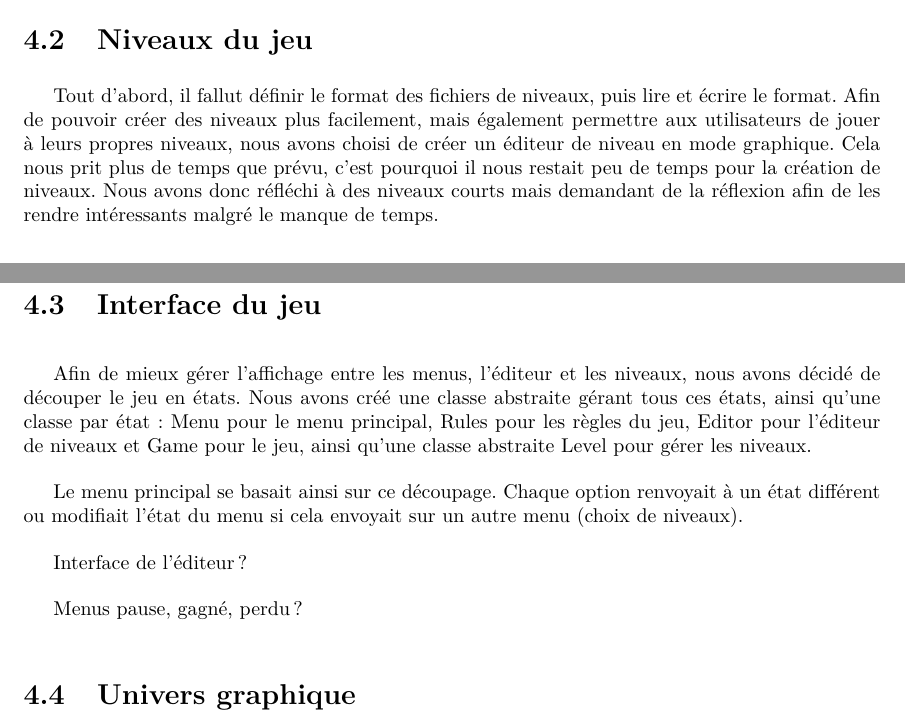
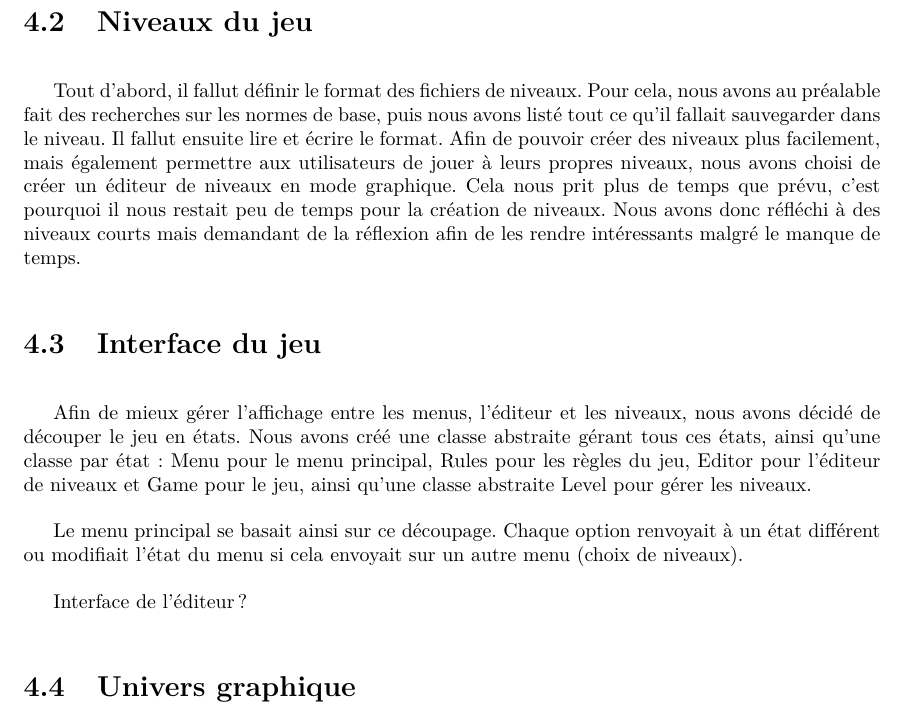
Before and after one commit to jlamur/projet-cmi, a LaTeX document (docs/rapports/rapport-final/rapport.tex, which reads docs/rapports/rapport-final/parts/develop.tex): two parts of pages 12 and 13 of 22 before the commit and part of page 13 of 22 after it, the two joined at a grey line, cut so that both start at the same text. Compiled offline with pdfLaTeX; a LaTeX package or settings file that is missing is left out.

Commit message:
Modif du developpement

```diff
--- a/docs/rapports/rapport-final/parts/develop.tex
+++ b/docs/rapports/rapport-final/parts/develop.tex
@@ -33,11 +33,10 @@ partie du projet.
 
 \section{Niveaux du jeu}
 
-Tout d'abord, il fallut définir le format des fichiers de niveaux,
-puis lire et écrire le format. Afin de pouvoir créer des niveaux
+Tout d'abord, il fallut définir le format des fichiers de niveaux. Pour cela, nous avons au préalable fait des recherches sur les normes de base, puis nous avons listé tout ce qu'il fallait sauvegarder dans le niveau. Il fallut ensuite lire et écrire le format. Afin de pouvoir créer des niveaux
 plus facilement, mais également permettre aux utilisateurs de jouer
 à leurs propres niveaux, nous avons choisi de créer un éditeur de
-niveau en mode graphique. Cela nous prit plus de temps que prévu,
+niveaux en mode graphique. Cela nous prit plus de temps que prévu,
 c'est pourquoi il nous restait peu de temps pour la création de
 niveaux. Nous avons donc réfléchi à des niveaux courts mais
 demandant de la réflexion afin de les rendre intéressants
@@ -58,8 +57,6 @@ envoyait sur un autre menu (choix de niveaux).
 
 Interface de l'éditeur ?
 
-Menus pause, gagné, perdu ?
-
 \section{Univers graphique}
 
 Nous avons décidé d'ajouter des musiques au jeu afin de le rendre
```
Also changed, not shown: docs/rapports/rapport-final/parts/organisation.tex (+1 -1 lines).
